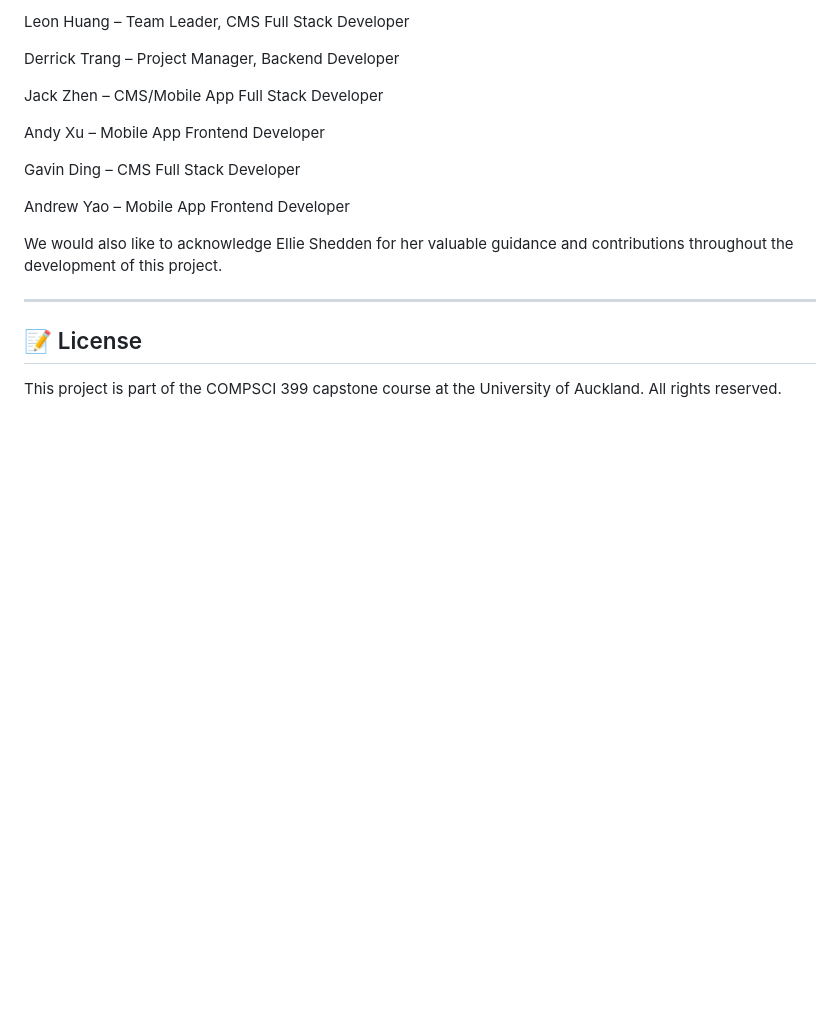
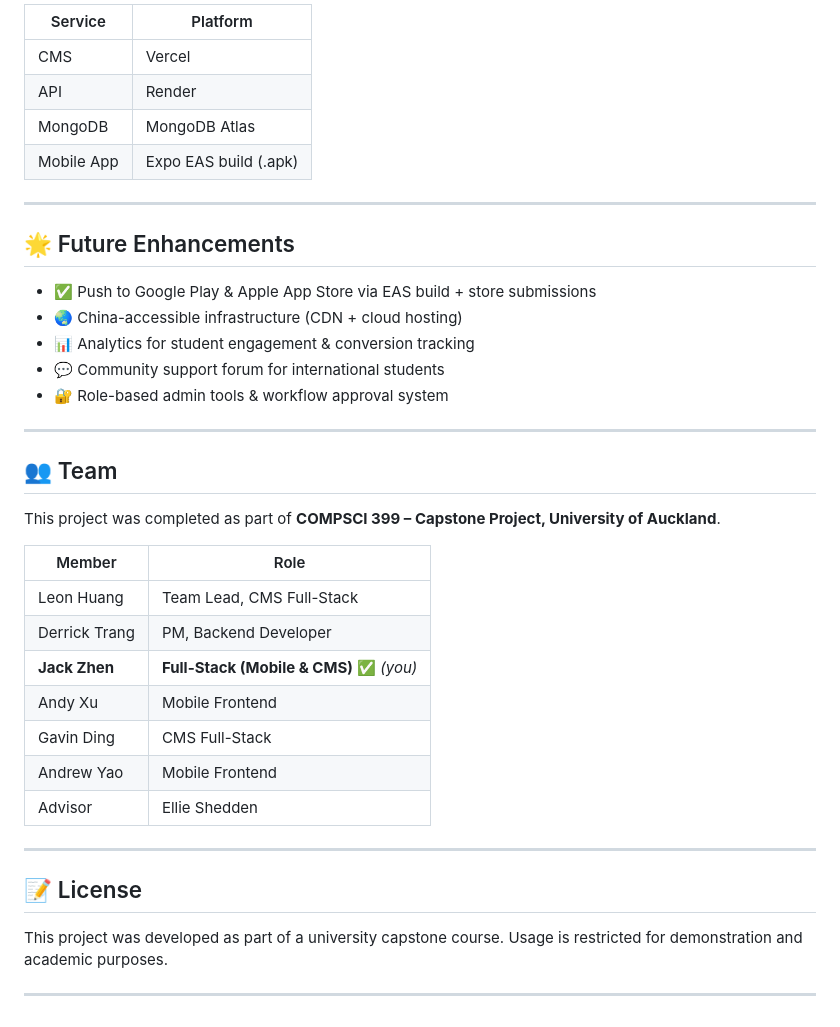
Before and after one commit to JackZhen1/UoA-Online-Cross-Platform-Web-Mobile-Application-, a Markdown page: README.md, the part around the change printed below. Drawn GitHub-style; blank space fills up the shorter version.

```diff
--- a/README.md
+++ b/README.md
@@ -159,20 +98,43 @@ This project was completed as part of COMPSCI 399 at the University of Auckland
 
-Leon Huang – Team Leader, CMS Full Stack Developer
+| Service    | Platform                                |
+| ---------- | --------------------------------------- |
+| CMS        | Vercel                                  |
+| API        | Render
+| MongoDB    | MongoDB Atlas                           |
+| Mobile App | Expo EAS build (.apk)                   |
 
-Derrick Trang – Project Manager, Backend Developer
 
-Jack Zhen – CMS/Mobile App Full Stack Developer
+---
 
-Andy Xu – Mobile App Frontend Developer
+## 🌟 Future Enhancements
 
-Gavin Ding – CMS Full Stack Developer
+* ✅ Push to Google Play & Apple App Store via EAS build + store submissions
+* 🌏 China-accessible infrastructure (CDN + cloud hosting)
+* 📊 Analytics for student engagement & conversion tracking
+* 💬 Community support forum for international students
+* 🔐 Role-based admin tools & workflow approval system
 
-Andrew Yao – Mobile App Frontend Developer
+---
 
-We would also like to acknowledge Ellie Shedden for her valuable guidance and contributions throughout the development of this project.
+## 👥 Team
+
+This project was completed as part of **COMPSCI 399 – Capstone Project, University of Auckland**.
+
+| Member        | Role                                    |
+| ------------- | --------------------------------------- |
+| Leon Huang    | Team Lead, CMS Full-Stack               |
+| Derrick Trang | PM, Backend Developer                   |
+| **Jack Zhen** | **Full-Stack (Mobile & CMS)** ✅ *(you)* |
+| Andy Xu       | Mobile Frontend                         |
+| Gavin Ding    | CMS Full-Stack                          |
+| Andrew Yao    | Mobile Frontend                         |
+| Advisor       | Ellie Shedden                           |
 
 ---
 
 ## 📝 License
 
-This project is part of the COMPSCI 399 capstone course at the University of Auckland. All rights reserved.
+This project was developed as part of a university capstone course.
+Usage is restricted for demonstration and academic purposes.
+
+---
```
Also changed, not shown: other parts of README.md (+69 -130 lines).
